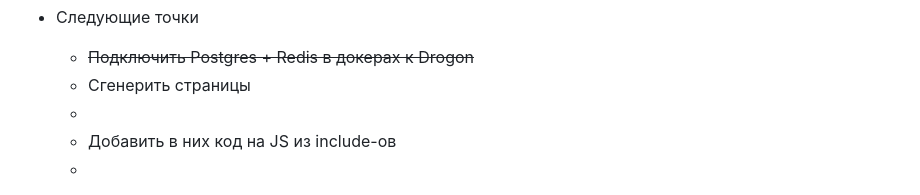
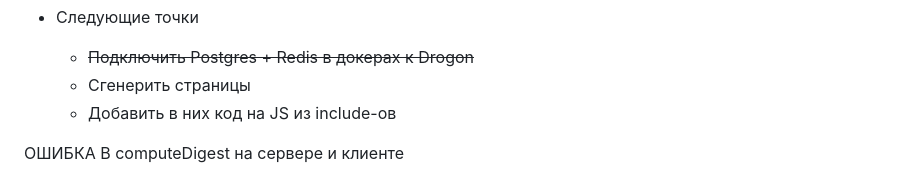
Before and after one commit to kotobazza/ev, a Markdown page: docs/INFO.md, the part around the change. Drawn GitHub-style.

Commit message:
docs: keep track on the way of creating the system

```diff
--- a/docs/INFO.md
+++ b/docs/INFO.md
@@ -98,6 +98,7 @@
 + Следующие точки
   + ~~Подключить Postgres + Redis в докерах к Drogon~~
   + Сгенерить страницы
-  +
   + Добавить в них код на JS из include-ов
-  +
+
+
+ОШИБКА В computeDigest на сервере и клиенте
```
